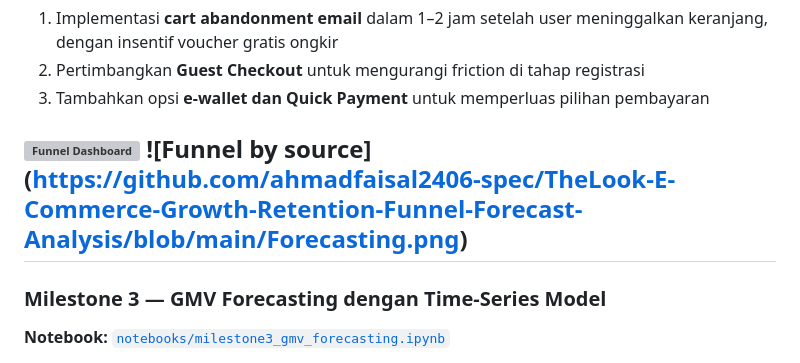
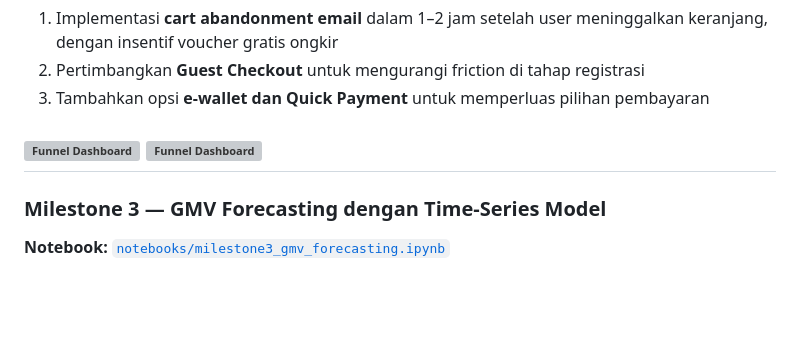
Before and after one commit to ahmadfaisal2406-spec/TheLook-E-Commerce-Growth-Retention-RFM-Funnel-Forecast-Analysis, a Markdown page: README.md, the part around the change. GitHub-like rendering; blank space fills up the shorter version; grey boxes are pictures that could not be loaded.

```diff
--- a/README.md
+++ b/README.md
@@ -80,8 +80,7 @@ Menganalisis data clickstream dari tabel `events` untuk melacak perjalanan user
 3. Tambahkan opsi **e-wallet dan Quick Payment** untuk memperluas pilihan pembayaran
 
 ![Funnel Dashboard](https://github.com/ahmadfaisal2406-spec/TheLook-E-Commerce-Growth-Retention-Funnel-Forecast-Analysis/blob/main/Funnel%20Over%20View.png)
-![Funnel by source]
-(https://github.com/ahmadfaisal2406-spec/TheLook-E-Commerce-Growth-Retention-Funnel-Forecast-Analysis/blob/main/Forecasting.png)
+![Funnel Dashboard](https://github.com/ahmadfaisal2406-spec/TheLook-E-Commerce-Growth-Retention-Funnel-Forecast-Analysis/blob/main/Funnel%20by%20source.png)
 ---
 
 ### Milestone 3 — GMV Forecasting dengan Time-Series Model
```
